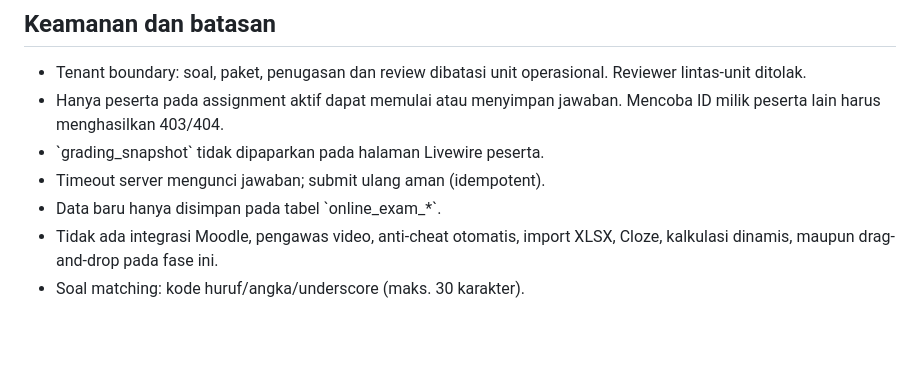
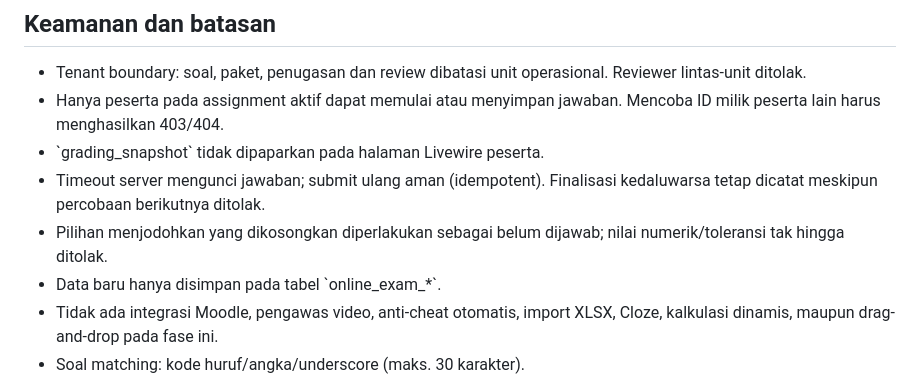
Before and after one commit to yusufbayuw/spmb, a Markdown page: docs/ONLINE_EXAM_PHASE1.md, the part around the change. GitHub-like rendering; blank space fills up the shorter version.

Commit message:
fix(online-exam): persist timeout finalization and validate exam answers

```diff
--- a/docs/ONLINE_EXAM_PHASE1.md
+++ b/docs/ONLINE_EXAM_PHASE1.md
@@ -55,7 +55,8 @@
 - Hanya peserta pada assignment aktif dapat memulai atau menyimpan jawaban.
   Mencoba ID milik peserta lain harus menghasilkan 403/404.
 - \`grading_snapshot\` tidak dipaparkan pada halaman Livewire peserta.
-- Timeout server mengunci jawaban; submit ulang aman (idempotent).
+- Timeout server mengunci jawaban; submit ulang aman (idempotent). Finalisasi kedaluwarsa tetap dicatat meskipun percobaan berikutnya ditolak.
+- Pilihan menjodohkan yang dikosongkan diperlakukan sebagai belum dijawab; nilai numerik/toleransi tak hingga ditolak.
 - Data baru hanya disimpan pada tabel \`online_exam_*\`.
 - Tidak ada integrasi Moodle, pengawas video, anti-cheat otomatis, import XLSX,
   Cloze, kalkulasi dinamis, maupun drag-and-drop pada fase ini.
```
